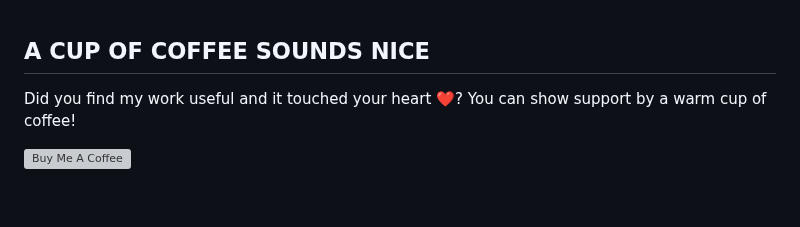
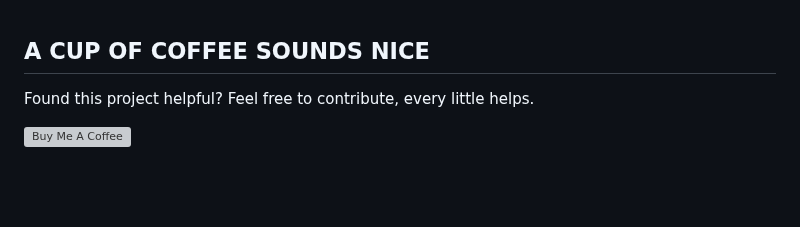
Before and after one commit to BassHous3/taggarr, a Markdown page: README.md, the part around the change. Rendered like a GitHub page; grey boxes are pictures that could not be loaded.

```diff
--- a/README.md
+++ b/README.md
@@ -133,7 +133,7 @@ Special thanks for inspiration goes to:
 <br>
 
 ## A CUP OF COFFEE SOUNDS NICE
-Did you find my work useful and it touched your heart ❤️? You can show support by a warm cup of coffee!
+Found this project helpful? Feel free to contribute, every little helps.
 
 <a href="https://ko-fi.com/basshouse" target="_blank"><img src="https://cdn.prod.website-files.com/5c14e387dab576fe667689cf/670f5a0172b90570b1c21dab_kofi_logo.png" alt="Buy Me A Coffee" style="height: 41px !important;width: 150px !important;box-shadow: 0px 3px 2px 0px rgba(190, 190, 190, 0.5) !important;-webkit-box-shadow: 0px 3px 2px 0px rgba(190, 190, 190, 0.5) !important;" ></a>
 
```
